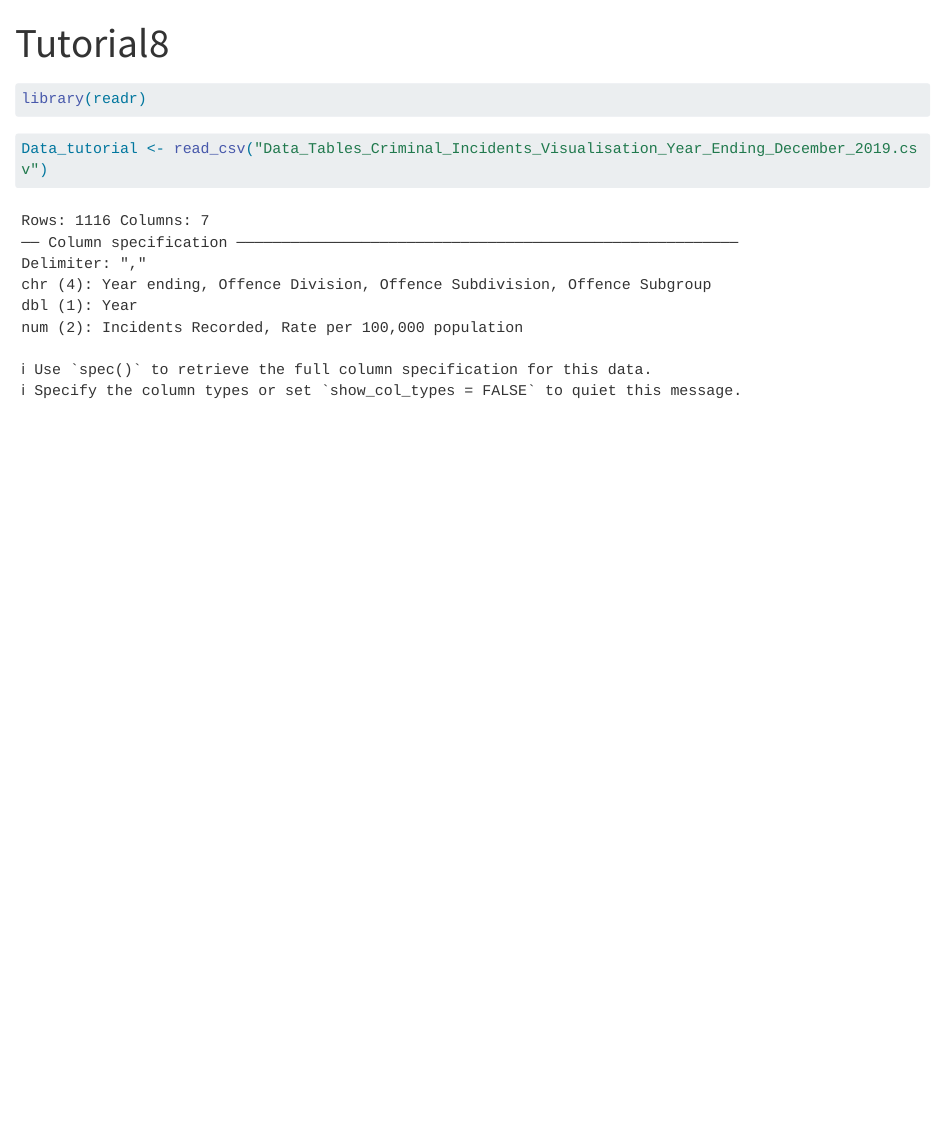
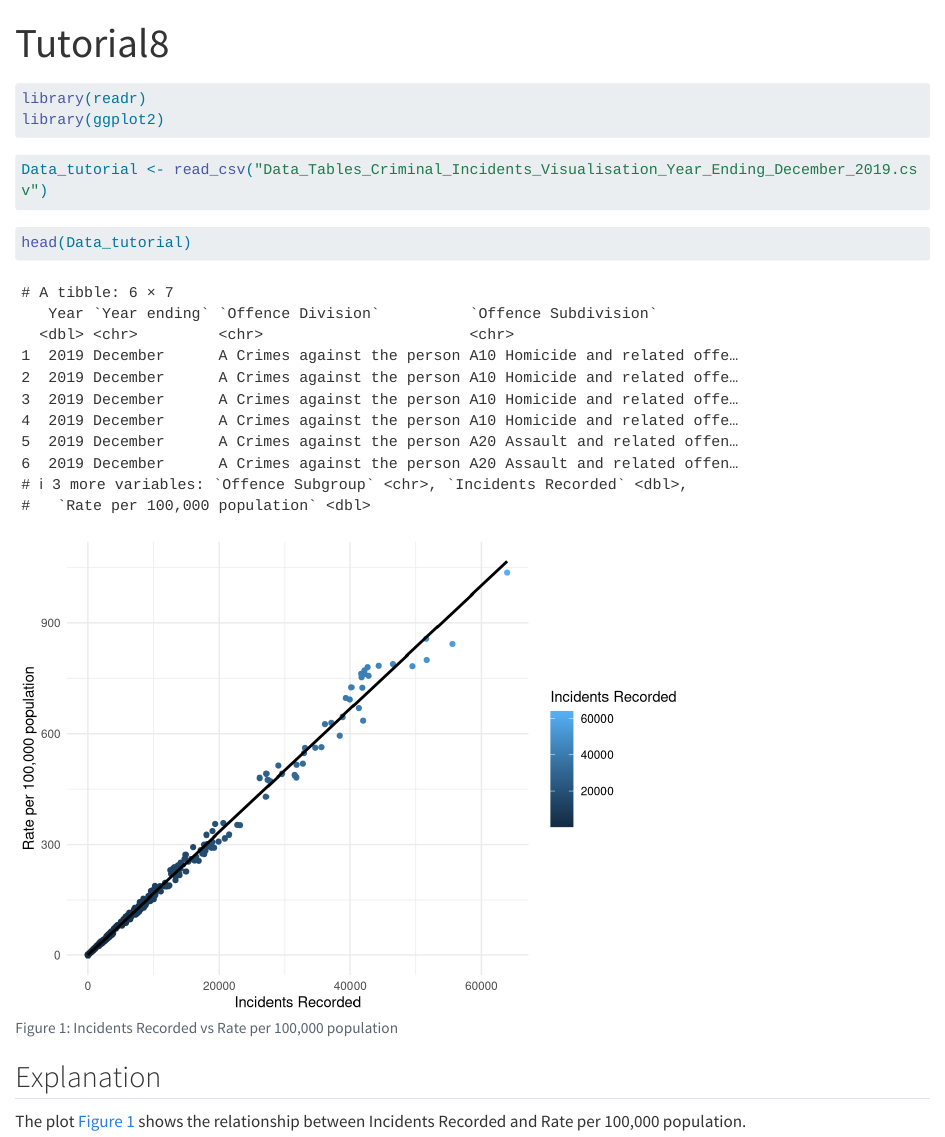
Before and after one commit to PraachiAjmera9/Tutorial-8, a Quarto document (Tutorial8.qmd): the page in a window 1100 px wide, from its top. Rendered offline with R 4.5, knitr and Pandoc in place of Quarto, with nearby package versions; long lines of code are wrapped.

Commit message:
Added plot for practice

````diff
--- a/Tutorial8.qmd
+++ b/Tutorial8.qmd
@@ -6,9 +6,30 @@ editor: visual
 
 ```{r}
 library(readr)
+library(ggplot2)
 ```
 
 
-```{r}
+```{r, warning=FALSE, message=FALSE}
 Data_tutorial <- read_csv("Data_Tables_Criminal_Incidents_Visualisation_Year_Ending_December_2019.csv")
 ```
+
+```{r}
+head(Data_tutorial)
+```
+
+```{r, message=FALSE, warning=FALSE, echo=FALSE, eval=TRUE}
+#| label: fig-incidents
+#| fig-cap: "Incidents Recorded vs Rate per 100,000 population"
+
+ggplot(Data_tutorial, aes(x = `Incidents Recorded`, y = `Rate per 100,000 population`, color = `Incidents Recorded`)) +
+  geom_point(size = 1.5) +
+  geom_smooth(method = "lm", se = FALSE, color = "black") +  # Adding linear regression line
+  theme_minimal() +
+  theme(legend.position = "right")
+
+```
+
+## Explanation
+
+The plot @fig-incidents shows the relationship between Incidents Recorded and Rate per 100,000 population.
````
